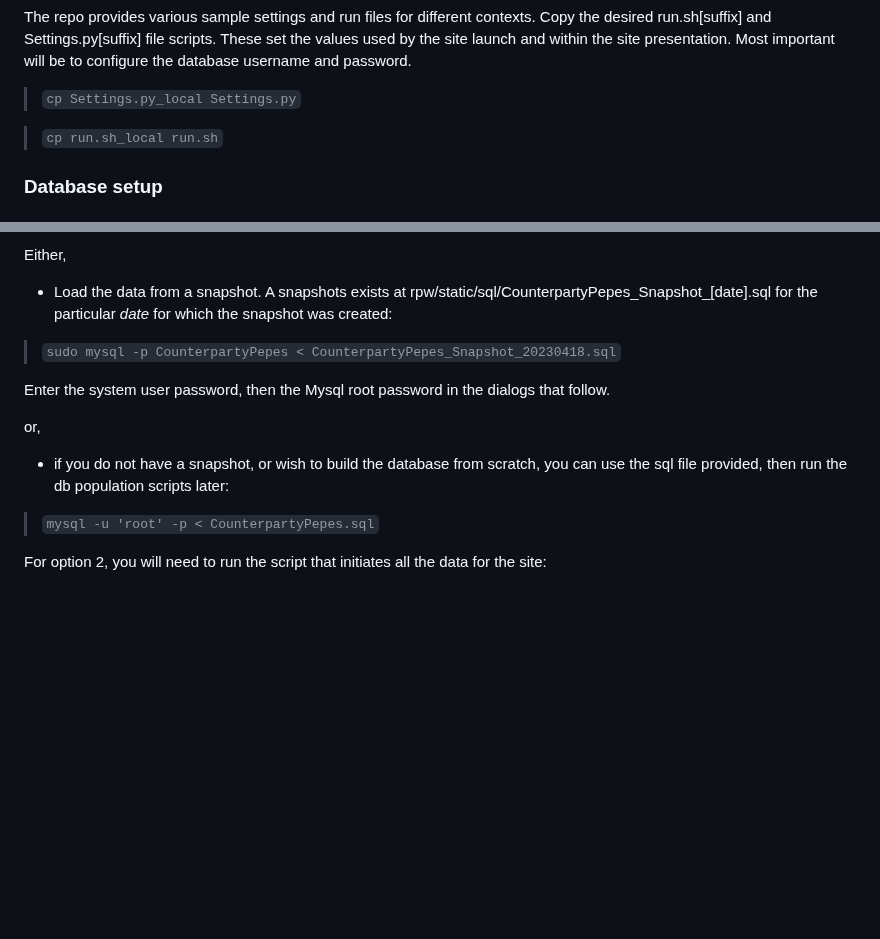
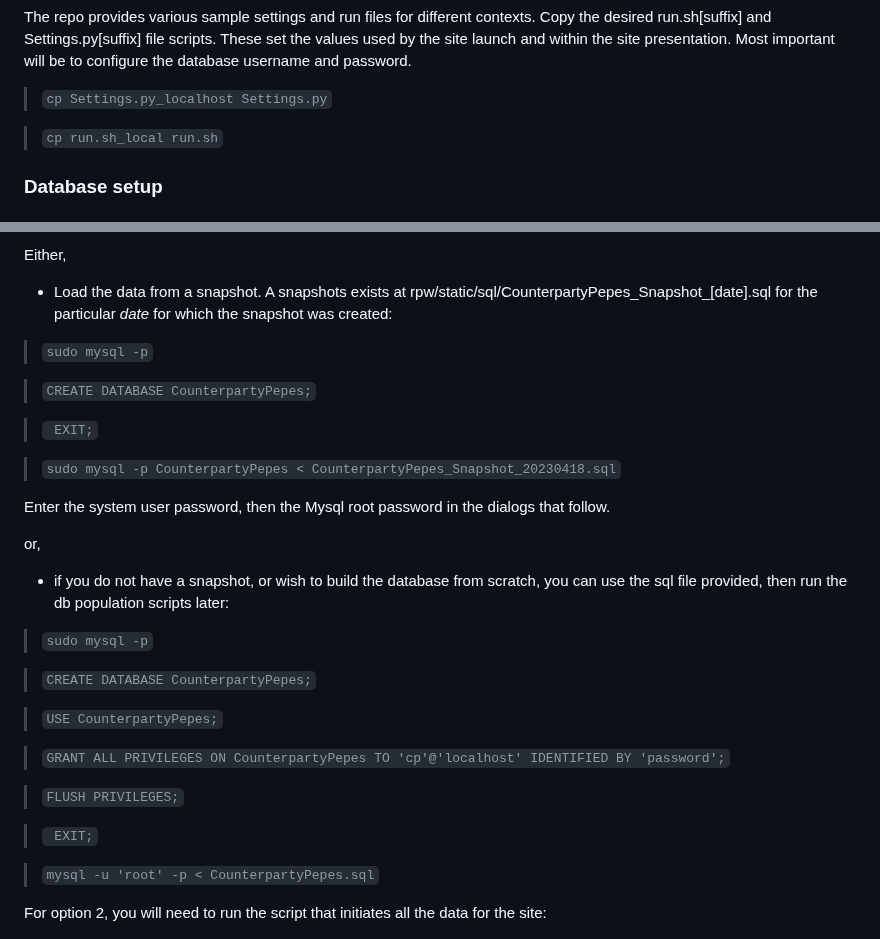
Before and after one commit to Thomasewsky/RarePepeWorld.com, a Markdown page: Readme.md, 2 parts joined by grey strips. GitHub-like rendering; blank space fills up the shorter version.

````diff
--- a/Readme.md
+++ b/Readme.md
@@ -139,7 +139,7 @@ The repo provides various sample settings and run files for different contexts.
 Settings.py[suffix] file scripts.  These set the values used by the site launch and within the site presentation. Most
 important will be to configure the database username and password.
 
-> ``` cp Settings.py_local Settings.py ```
+> ``` cp Settings.py_localhost Settings.py ```
 
 > ``` cp run.sh_local run.sh ```
 
@@ -173,6 +173,13 @@ Replace *cp* and *password* with the chosen values.
 Either,
 * Load the data from a snapshot.  A snapshots exists at rpw/static/sql/CounterpartyPepes_Snapshot_[date].sql for the particular
 *date* for which the snapshot was created:
+
+> ``` sudo mysql -p ```
+
+> ``` CREATE DATABASE CounterpartyPepes; ```
+
+> ``` EXIT;```
+
 > ``` sudo mysql -p CounterpartyPepes < CounterpartyPepes_Snapshot_20230418.sql ```
 
 Enter the system user password, then the Mysql root password in the dialogs that follow.
@@ -180,6 +187,18 @@ Enter the system user password, then the Mysql root password in the dialogs that
 or,
 * if you do not have a snapshot, or wish to build the database from scratch, you can use the sql file
 provided, then run the db population scripts later:
+
+> ``` sudo mysql -p ```
+
+> ``` CREATE DATABASE CounterpartyPepes; ```
+
+> ``` USE CounterpartyPepes; ```
+
+> ``` GRANT ALL PRIVILEGES ON CounterpartyPepes TO 'cp'@'localhost' IDENTIFIED BY 'password'; ```
+
+> ``` FLUSH PRIVILEGES; ```
+
+> ``` EXIT;```
 
 > ``` mysql -u 'root' -p < CounterpartyPepes.sql ```
 
````
